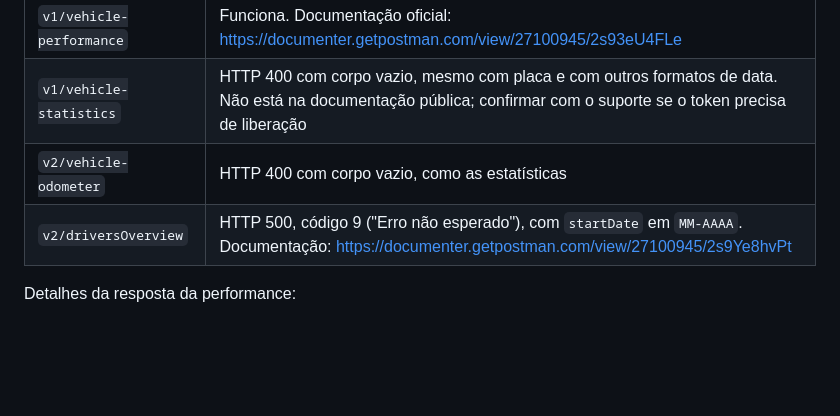
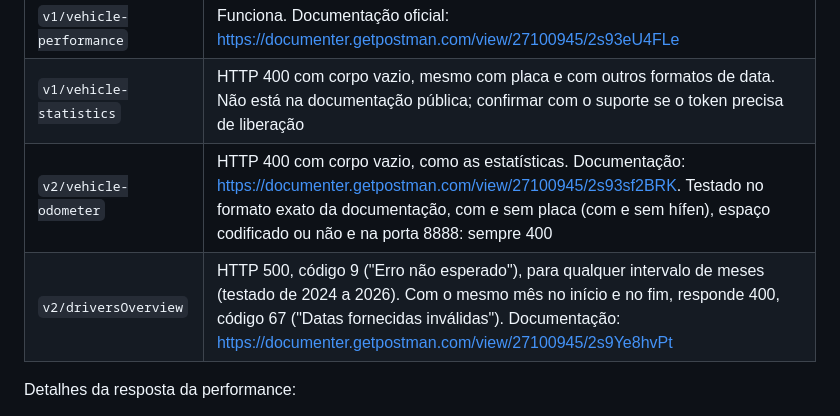
Before and after one commit to italobanczynski-sudo/Analise-de-Frota---Atualizado, a Markdown page: docs/API.md, the part around the change. Rendered like a GitHub page; blank space fills up the shorter version.

Commit message:
docs/API.md: resultado dos testes do odômetro e da premiação
Co-Authored-By: Claude Opus 5.5 <noreply@anthropic.com>

```diff
--- a/docs/API.md
+++ b/docs/API.md
@@ -132,8 +132,8 @@ Os dados aparecem na tela Premiação.
 |---|---|
 | `v1/vehicle-performance` | Funciona. Documentação oficial: https://documenter.getpostman.com/view/27100945/2s93eU4FLe |
 | `v1/vehicle-statistics` | HTTP 400 com corpo vazio, mesmo com placa e com outros formatos de data. Não está na documentação pública; confirmar com o suporte se o token precisa de liberação |
-| `v2/vehicle-odometer` | HTTP 400 com corpo vazio, como as estatísticas |
-| `v2/driversOverview` | HTTP 500, código 9 ("Erro não esperado"), com `startDate` em `MM-AAAA`. Documentação: https://documenter.getpostman.com/view/27100945/2s9Ye8hvPt |
+| `v2/vehicle-odometer` | HTTP 400 com corpo vazio, como as estatísticas. Documentação: https://documenter.getpostman.com/view/27100945/2s93sf2BRK. Testado no formato exato da documentação, com e sem placa (com e sem hífen), espaço codificado ou não e na porta 8888: sempre 400 |
+| `v2/driversOverview` | HTTP 500, código 9 ("Erro não esperado"), para qualquer intervalo de meses (testado de 2024 a 2026). Com o mesmo mês no início e no fim, responde 400, código 67 ("Datas fornecidas inválidas"). Documentação: https://documenter.getpostman.com/view/27100945/2s9Ye8hvPt |
 
 Detalhes da resposta da performance:
 - Não existe nota geral (`score`) no registro. Cada indicador traz o próprio `score`, por isso a coluna `nota` fica vazia.
```
